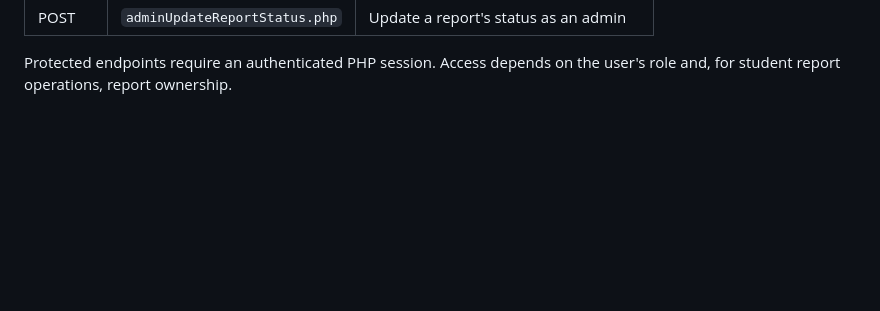
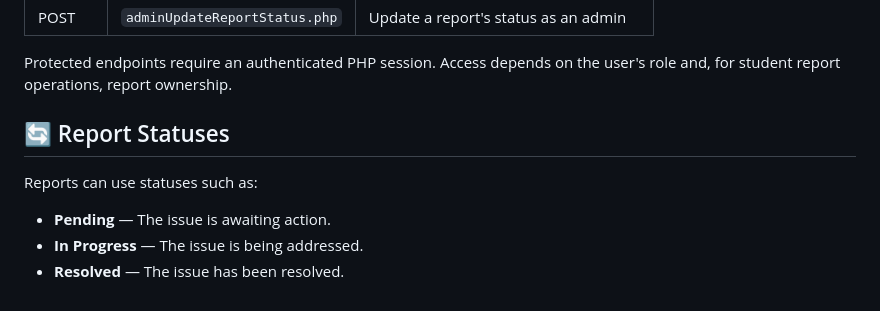
Before and after one commit to ADITYA-PROGRAMMER5/Campus-Problem-Reporter, a Markdown page: README.md, the part around the change. Rendered like a GitHub page; blank space fills up the shorter version.

Commit message:
Update README with report statuses information
Added section on report statuses to README.

```diff
--- a/README.md
+++ b/README.md
@@ -204,3 +204,11 @@ http://localhost:5173
 | POST | `adminUpdateReportStatus.php` | Update a report's status as an admin |
 
 Protected endpoints require an authenticated PHP session. Access depends on the user's role and, for student report operations, report ownership.
+
+## 🔄 Report Statuses
+
+Reports can use statuses such as:
+
+- **Pending** — The issue is awaiting action.
+- **In Progress** — The issue is being addressed.
+- **Resolved** — The issue has been resolved.
```
